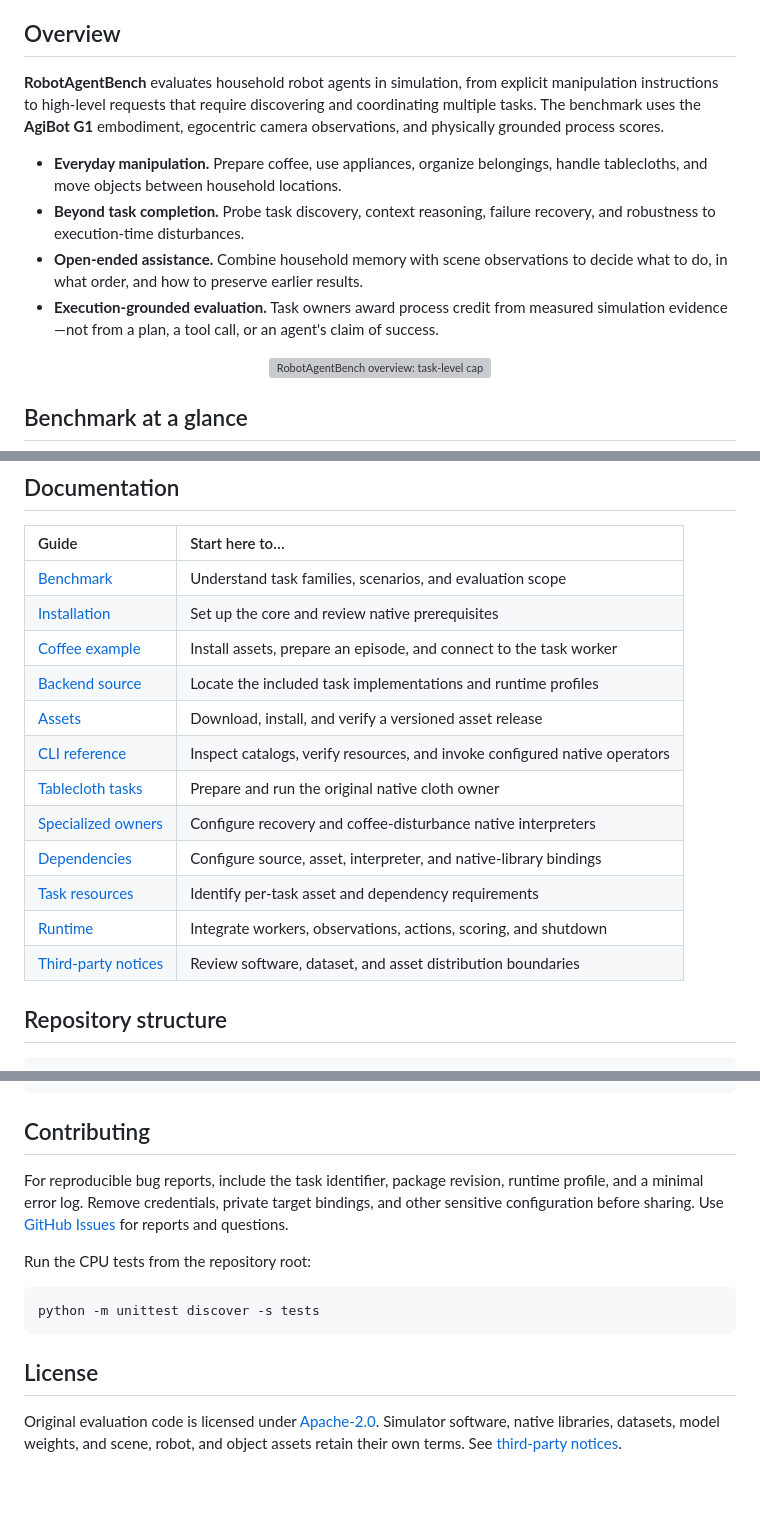
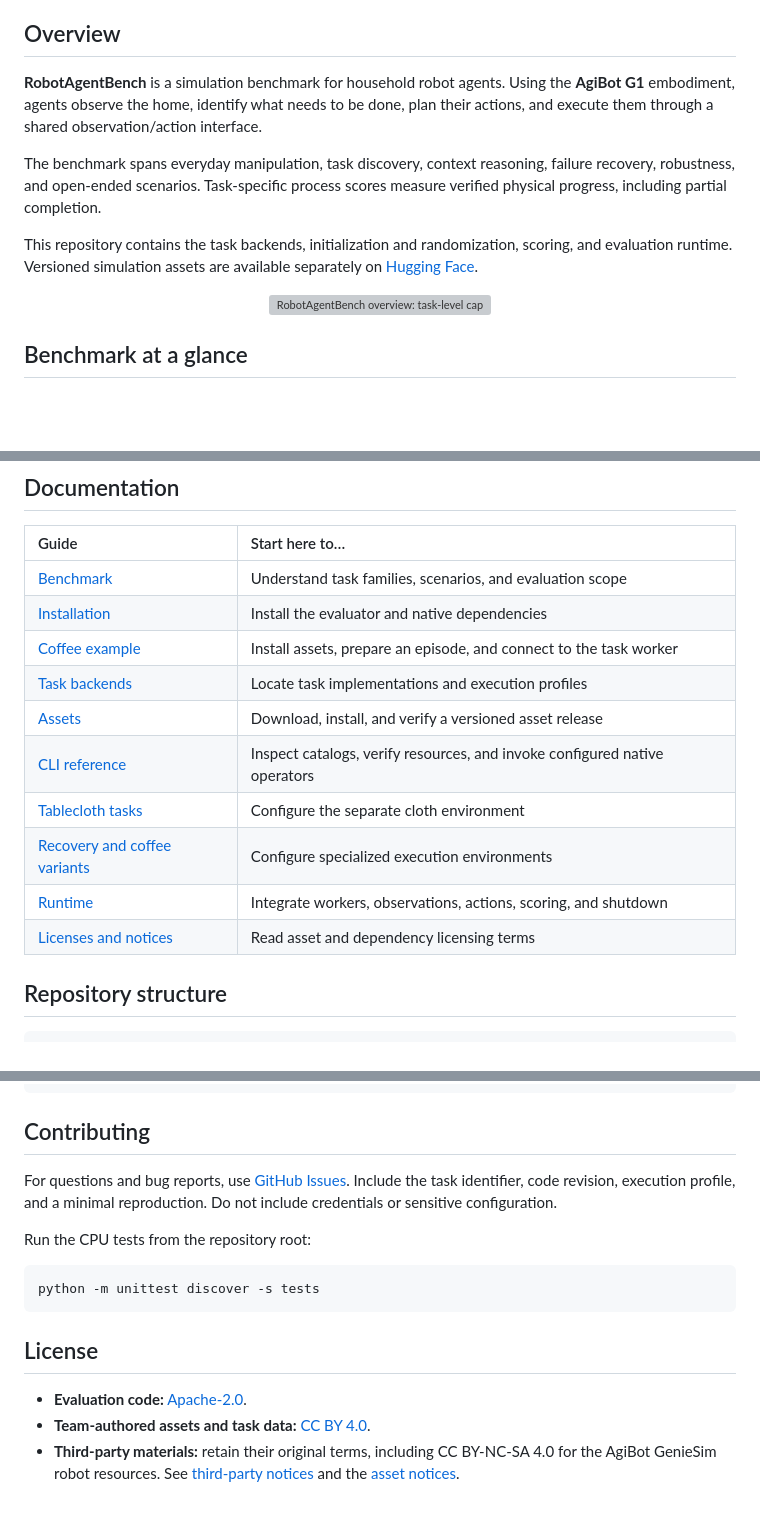
Before and after one commit to AetherLabsAI/RobotAgentBench, a Markdown page: README.md, 3 parts joined by grey strips. GitHub-like rendering; blank space fills up the shorter version; grey boxes are pictures that could not be loaded.

```diff
--- a/README.md
+++ b/README.md
@@ -21,12 +22,11 @@ A multi-level benchmark for robot agents in realistic household environments.
 
 ## Overview
 
-**RobotAgentBench** evaluates household robot agents in simulation, from explicit manipulation instructions to high-level requests that require discovering and coordinating multiple tasks. The benchmark uses the **AgiBot G1** embodiment, egocentric camera observations, and physically grounded process scores.
+**RobotAgentBench** is a simulation benchmark for household robot agents. Using the **AgiBot G1** embodiment, agents observe the home, identify what needs to be done, plan their actions, and execute them through a shared observation/action interface.
 
-- **Everyday manipulation.** Prepare coffee, use appliances, organize belongings, handle tablecloths, and move objects between household locations.
-- **Beyond task completion.** Probe task discovery, context reasoning, failure recovery, and robustness to execution-time disturbances.
-- **Open-ended assistance.** Combine household memory with scene observations to decide what to do, in what order, and how to preserve earlier results.
-- **Execution-grounded evaluation.** Task owners award process credit from measured simulation evidence—not from a plan, a tool call, or an agent's claim of success.
+The benchmark spans everyday manipulation, task discovery, context reasoning, failure recovery, robustness, and open-ended scenarios. Task-specific process scores measure verified physical progress, including partial completion.
+
+This repository contains the task backends, initialization and randomization, scoring, and evaluation runtime. Versioned simulation assets are available separately on [Hugging Face](https://huggingface.co/datasets/DylanHel/RobotAgentBench-assets).
 
 <p align="center">
   <a href="docs/images/robotagentbench-overview.png"><img src="docs/images/robotagentbench-overview.png" alt="RobotAgentBench overview: task-level capabilities and scenario-level household assistance" width="100%"></a>
@@ -120,17 +112,15 @@ reason. Setup or runtime errors are reported separately from scored episodes.
 | Guide | Start here to… |
 | :-- | :-- |
 | [Benchmark](docs/BENCHMARK.md) | Understand task families, scenarios, and evaluation scope |
-| [Installation](docs/INSTALL.md) | Set up the core and review native prerequisites |
+| [Installation](docs/INSTALL.md) | Install the evaluator and native dependencies |
 | [Coffee example](docs/EXAMPLE.md) | Install assets, prepare an episode, and connect to the task worker |
-| [Backend source](docs/BACKENDS.md) | Locate the included task implementations and runtime profiles |
+| [Task backends](docs/BACKENDS.md) | Locate task implementations and execution profiles |
 | [Assets](docs/ASSETS.md) | Download, install, and verify a versioned asset release |
 | [CLI reference](docs/CLI.md) | Inspect catalogs, verify resources, and invoke configured native operators |
-| [Tablecloth tasks](docs/CLOTH.md) | Prepare and run the original native cloth owner |
-| [Specialized owners](docs/SPECIALIZED.md) | Configure recovery and coffee-disturbance native interpreters |
-| [Dependencies](docs/DEPENDENCIES.md) | Configure source, asset, interpreter, and native-library bindings |
-| [Task resources](docs/RESOURCES.md) | Identify per-task asset and dependency requirements |
+| [Tablecloth tasks](docs/CLOTH.md) | Configure the separate cloth environment |
+| [Recovery and coffee variants](docs/SPECIALIZED.md) | Configure specialized execution environments |
 | [Runtime](docs/RUNTIME.md) | Integrate workers, observations, actions, scoring, and shutdown |
-| [Third-party notices](docs/THIRD_PARTY.md) | Review software, dataset, and asset distribution boundaries |
+| [Licenses and notices](docs/THIRD_PARTY.md) | Read asset and dependency licensing terms |
 
 ## Repository structure
 
@@ -147,7 +137,7 @@ tests/              CPU contract and lifecycle tests
 
 ## Contributing
 
-For reproducible bug reports, include the task identifier, package revision, runtime profile, and a minimal error log. Remove credentials, private target bindings, and other sensitive configuration before sharing. Use [GitHub Issues](https://github.com/AetherLabsAI/RobotAgentBench/issues) for reports and questions.
+For questions and bug reports, use [GitHub Issues](https://github.com/AetherLabsAI/RobotAgentBench/issues). Include the task identifier, code revision, execution profile, and a minimal reproduction. Do not include credentials or sensitive configuration.
 
 Run the CPU tests from the repository root:
 
@@ -157,4 +147,6 @@ python -m unittest discover -s tests
 
 ## License
 
-Original evaluation code is licensed under [Apache-2.0](LICENSE). Simulator software, native libraries, datasets, model weights, and scene, robot, and object assets retain their own terms. See [third-party notices](docs/THIRD_PARTY.md).
+- **Evaluation code:** [Apache-2.0](LICENSE).
+- **Team-authored assets and task data:** [CC BY 4.0](https://huggingface.co/datasets/DylanHel/RobotAgentBench-assets/blob/main/LICENSE.md).
+- **Third-party materials:** retain their original terms, including CC BY-NC-SA 4.0 for the AgiBot GenieSim robot resources. See [third-party notices](docs/THIRD_PARTY.md) and the [asset notices](https://huggingface.co/datasets/DylanHel/RobotAgentBench-assets/blob/main/NOTICE.md).
```
Also changed, not shown: other parts of README.md (+32 -39 lines).
